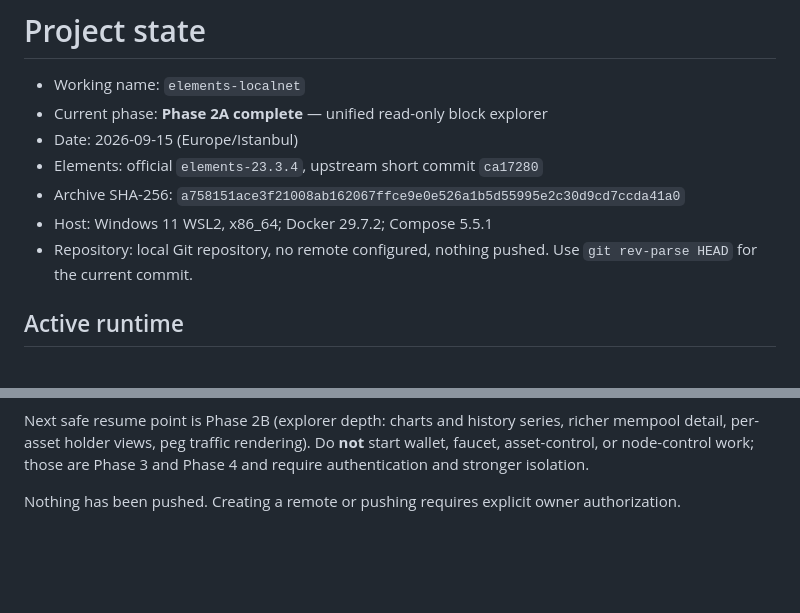
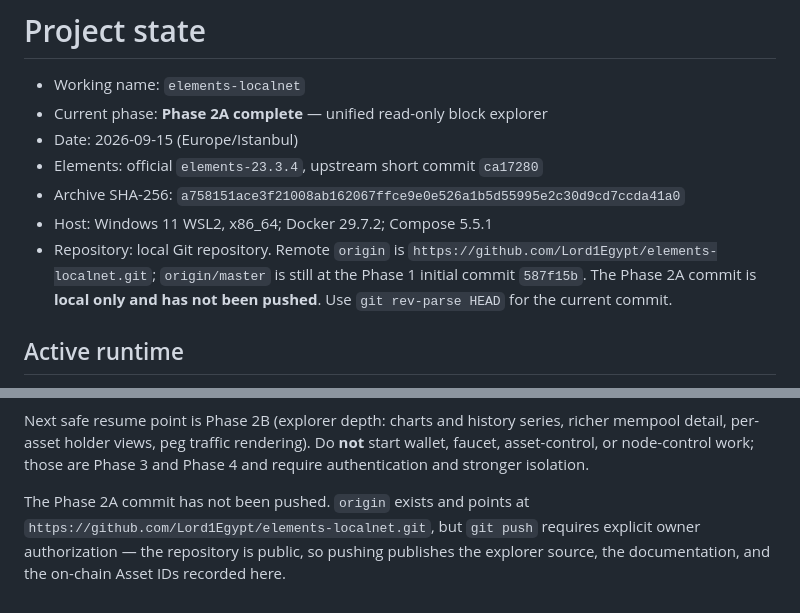
Before and after one commit to Lord1Egypt/elements-localnet, a Markdown page: PROJECT_STATE.md, 2 parts joined by grey strips. Drawn GitHub-style; blank space fills up the shorter version.

Commit message:
Correct the recorded Git remote state
PROJECT_STATE.md and DEEPSEEK_HANDOFF.md claimed no remote was configured. A
remote named origin does exist and points at the public repository; origin/master
is still at the Phase 1 initial commit and the Phase 2A commit has not been pushed.

Co-Authored-By: Claude Opus 5 <noreply@anthropic.com>
Claude-Session: https://claude.ai/code/session_014VpVXSTDxF8CyYX8kKwSko

```diff
--- a/PROJECT_STATE.md
+++ b/PROJECT_STATE.md
@@ -6,8 +6,10 @@
 - Elements: official `elements-23.3.4`, upstream short commit `ca17280`
 - Archive SHA-256: `a758151ace3f21008ab162067ffce9e0e526a1b5d55995e2c30d9cd7ccda41a0`
 - Host: Windows 11 WSL2, x86_64; Docker 29.7.2; Compose 5.5.1
-- Repository: local Git repository, no remote configured, nothing pushed.
-  Use `git rev-parse HEAD` for the current commit.
+- Repository: local Git repository. Remote `origin` is
+  `https://github.com/Lord1Egypt/elements-localnet.git`; `origin/master` is still at
+  the Phase 1 initial commit `587f15b`. The Phase 2A commit is **local only and has
+  not been pushed**. Use `git rev-parse HEAD` for the current commit.
 
 ## Active runtime
 
@@ -137,5 +139,7 @@ richer mempool detail, per-asset holder views, peg traffic rendering). Do **not*
 start wallet, faucet, asset-control, or node-control work; those are Phase 3 and
 Phase 4 and require authentication and stronger isolation.
 
-Nothing has been pushed. Creating a remote or pushing requires explicit owner
-authorization.
+The Phase 2A commit has not been pushed. `origin` exists and points at
+`https://github.com/Lord1Egypt/elements-localnet.git`, but `git push` requires
+explicit owner authorization — the repository is public, so pushing publishes the
+explorer source, the documentation, and the on-chain Asset IDs recorded here.
```
Also changed, not shown: ACCEPTANCE_TEST_REPORT.md (+2 -1 lines), DEEPSEEK_HANDOFF.md (+3 -2 lines).
